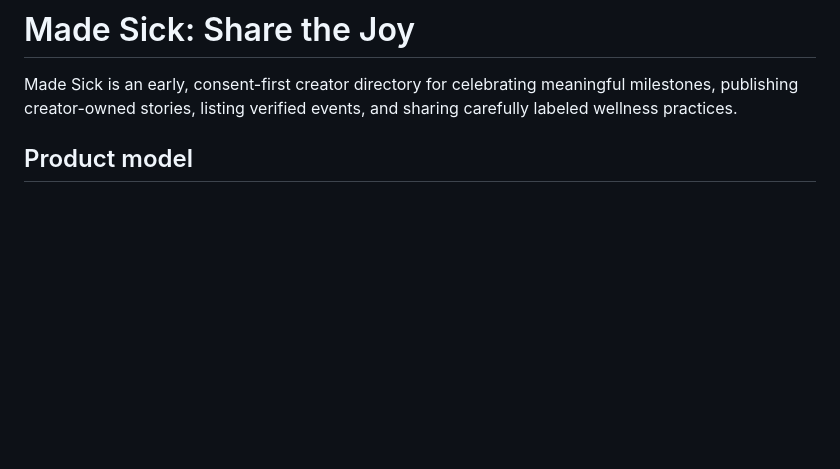
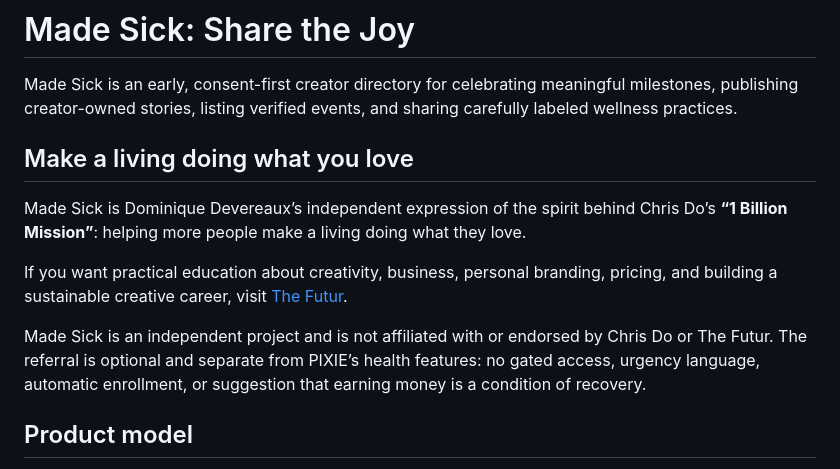
Before and after one commit to ibloud/made-sick, a Markdown page: README.md, the part around the change. Drawn GitHub-style; blank space fills up the shorter version.

Commit message:
Credit Chris Do mission and link The Futur

```diff
--- a/README.md
+++ b/README.md
@@ -1,6 +1,14 @@
 # Made Sick: Share the Joy
 
 Made Sick is an early, consent-first creator directory for celebrating meaningful milestones, publishing creator-owned stories, listing verified events, and sharing carefully labeled wellness practices.
+
+## Make a living doing what you love
+
+Made Sick is Dominique Devereaux’s independent expression of the spirit behind Chris Do’s **“1 Billion Mission”**: helping more people make a living doing what they love.
+
+If you want practical education about creativity, business, personal branding, pricing, and building a sustainable creative career, visit [The Futur](https://thefutur.com/).
+
+Made Sick is an independent project and is not affiliated with or endorsed by Chris Do or The Futur. The referral is optional and separate from PIXIE’s health features: no gated access, urgency language, automatic enrollment, or suggestion that earning money is a condition of recovery.
 
 ## Product model
 
```
